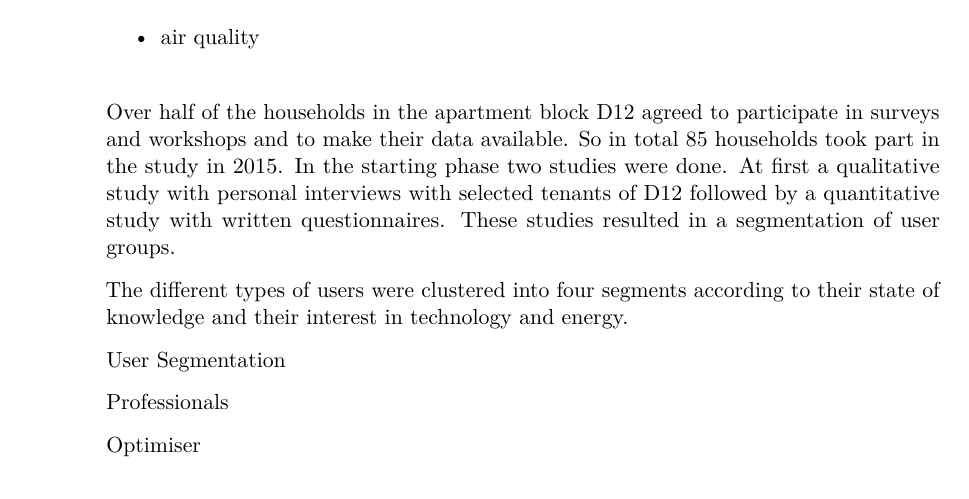
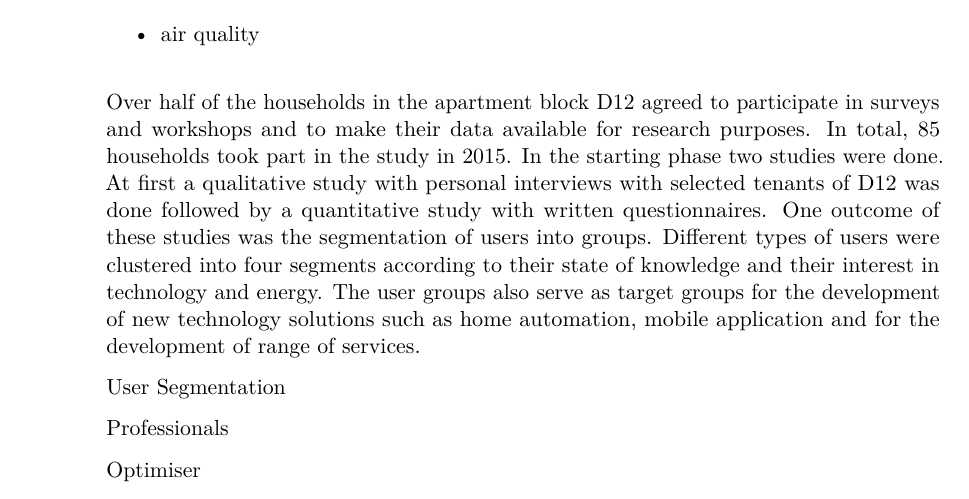
Before and after one commit to RomJak/diplomaThesis, a LaTeX thesis (template/example.tex, which reads template/state_of_the_art.tex): part of page 24 of 38, cut so that both start at the same text. Compiled offline with pdfLaTeX.

Commit message:
segmentation update

```diff
--- a/template/state_of_the_art.tex
+++ b/template/state_of_the_art.tex
@@ -86,9 +86,7 @@ Nevertheless not all smart users are the same and not all share the same state o
 	\item air quality
 \end{itemize}
 
-Over half of the households in the apartment block D12 agreed to participate in surveys and workshops and to make their data available. So in total 85 households took part in the study in 2015. In the starting phase two studies were done. At first a qualitative study with personal interviews with selected tenants of D12 followed by a quantitative study with written questionnaires. These studies resulted in a segmentation of user groups.
-
-The different types of users were clustered into four segments according to their state of knowledge and their interest in technology and energy.
+Over half of the households in the apartment block D12 agreed to participate in surveys and workshops and to make their data available for research purposes. In total, 85 households took part in the study in 2015. In the starting phase two studies were done. At first a qualitative study with personal interviews with selected tenants of D12 was done followed by a quantitative study with written questionnaires. One outcome of these studies was the segmentation of users into groups. Different types of users were clustered into four segments according to their state of knowledge and their interest in technology and energy. The user groups also serve as target groups for the development of new technology solutions such as home automation, mobile application and for the development of range of services.
 
 User Segmentation
 
```
Also changed, not shown: literature/segmentation/Bericht_Segmentierung_SCDA_TP_20151201.pdf (added), template/example.pdf, 3 other files.
